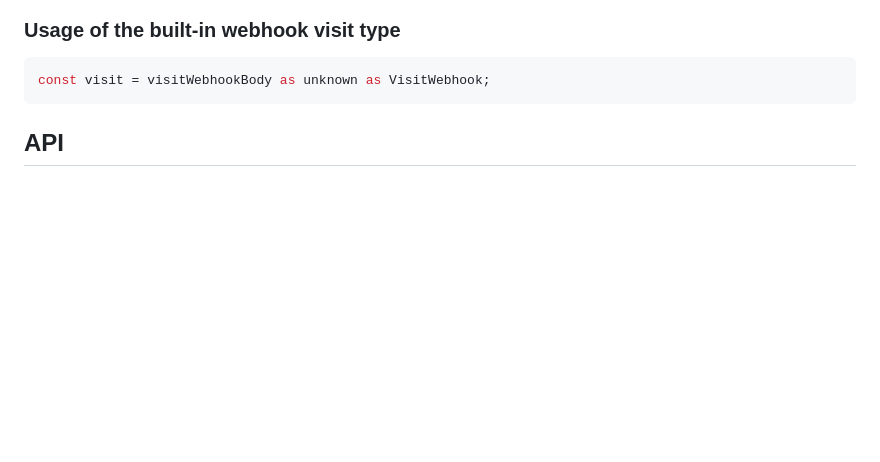
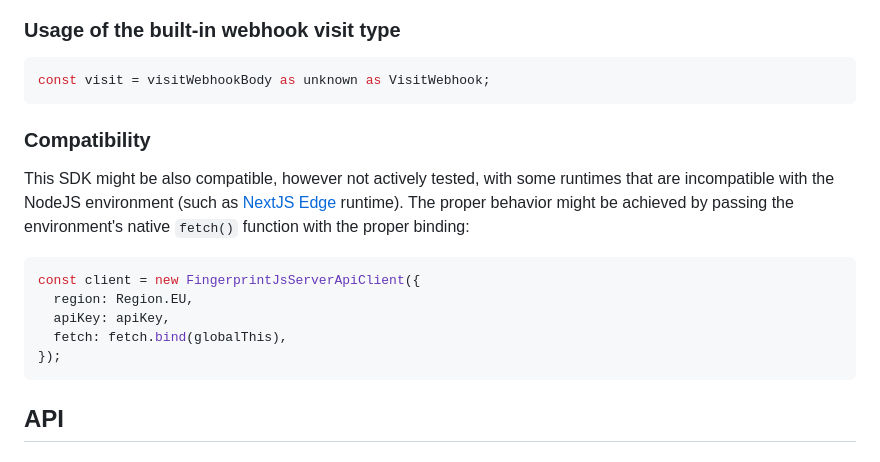
Before and after one commit to fingerprintjs/fingerprintjs-pro-server-api-node-sdk, a Markdown page: readme.md, the part around the change. Drawn GitHub-style; blank space fills up the shorter version.

Commit message:
docs: add info about the edge compatibility

````diff
--- a/readme.md
+++ b/readme.md
@@ -57,6 +57,16 @@ client.getVisitorHistory("<visitorId>").then(visitorHistory => {
 ### Usage of the built-in webhook visit type
 ```ts
 const visit = visitWebhookBody as unknown as VisitWebhook;
+```
+
+### Compatibility
+This SDK might be also compatible, however not actively tested, with some runtimes that are incompatible with the NodeJS environment (such as [NextJS Edge](https://beta.nextjs.org/docs/rendering/edge-and-nodejs-runtimes#edge-runtime) runtime). The proper behavior might be achieved by passing the environment's native `fetch()` function with the proper binding:
+```js
+const client = new FingerprintJsServerApiClient({
+  region: Region.EU,
+  apiKey: apiKey,
+  fetch: fetch.bind(globalThis),
+});
 ```
 
 ## API
````
